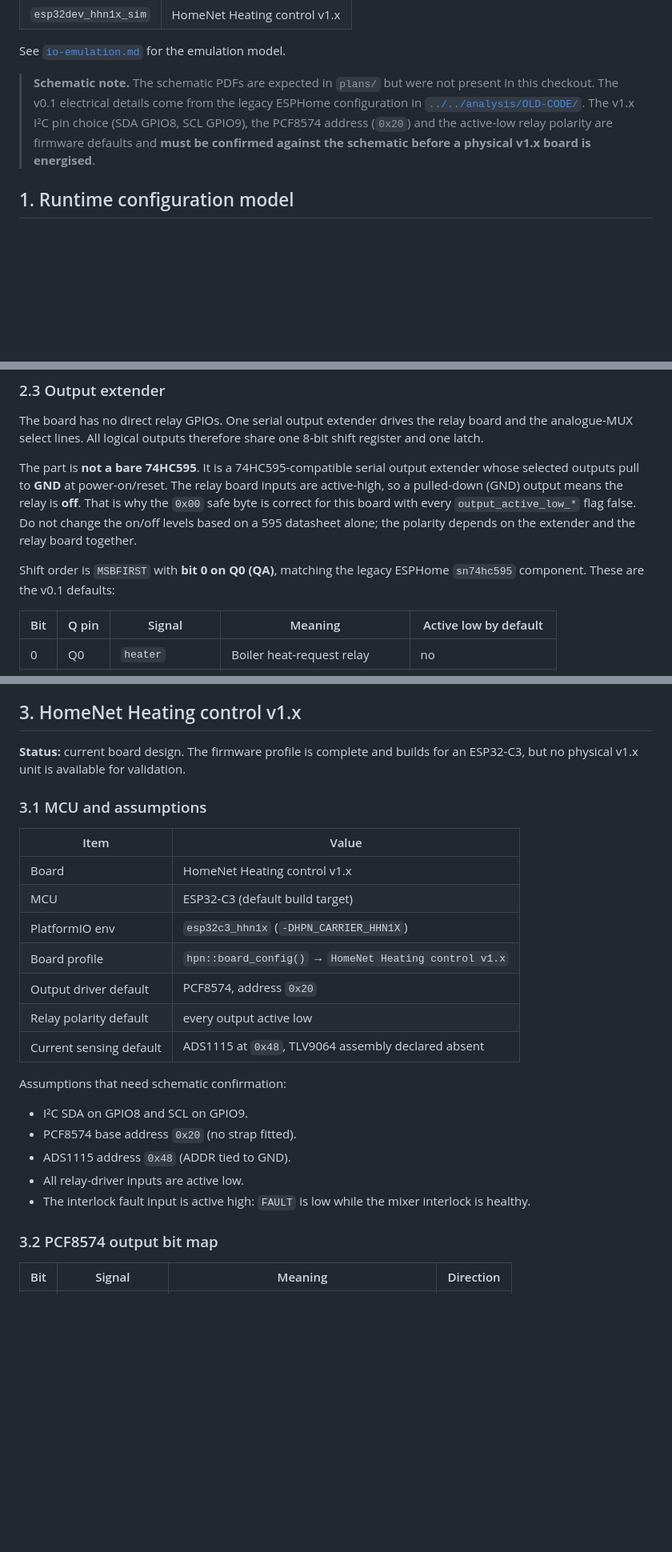
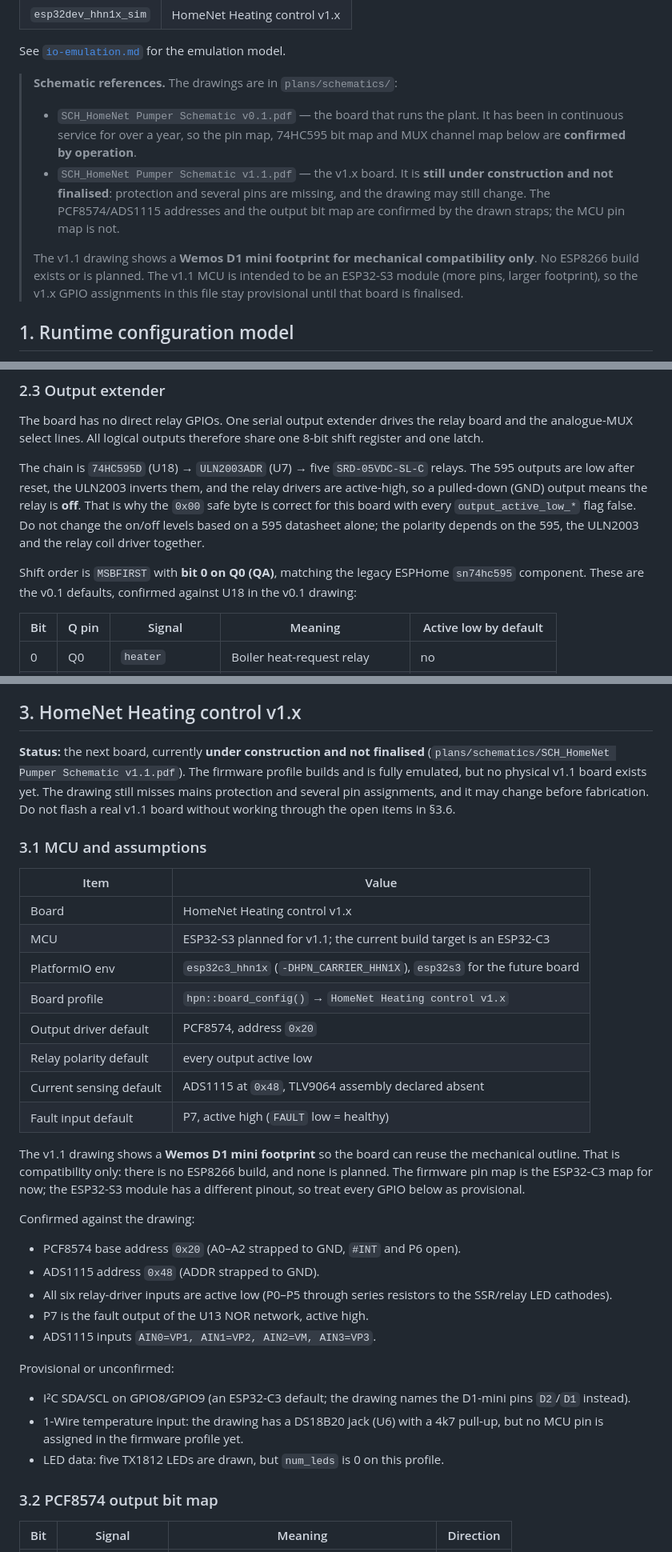
Before and after one commit to gume/HeatpumpsN, a Markdown page: firmware/docs/boards.md, 3 parts joined by grey strips. Shown at 80% size. Drawn GitHub-style; blank space fills up the shorter version.

```diff
--- a/firmware/docs/boards.md
+++ b/firmware/docs/boards.md
@@ -23,12 +23,20 @@ The emulated bench builds use the same board profiles and the same L0 code:
 
 See [`io-emulation.md`](io-emulation.md) for the emulation model.
 
-> **Schematic note.** The schematic PDFs are expected in `plans/` but were not
-> present in this checkout. The v0.1 electrical details come from the legacy
-> ESPHome configuration in [`../../analysis/OLD-CODE/`](../../analysis/OLD-CODE/).
-> The v1.x I²C pin choice (SDA GPIO8, SCL GPIO9), the PCF8574 address (`0x20`)
-> and the active-low relay polarity are firmware defaults and **must be
-> confirmed against the schematic before a physical v1.x board is energised**.
+> **Schematic references.** The drawings are in `plans/schematics/`:
+>
+> - `SCH_HomeNet Pumper Schematic v0.1.pdf` — the board that runs the plant. It
+>   has been in continuous service for over a year, so the pin map, 74HC595 bit
+>   map and MUX channel map below are **confirmed by operation**.
+> - `SCH_HomeNet Pumper Schematic v1.1.pdf` — the v1.x board. It is **still under
+>   construction and not finalised**: protection and several pins are missing,
+>   and the drawing may still change. The PCF8574/ADS1115 addresses and the
+>   output bit map are confirmed by the drawn straps; the MCU pin map is not.
+>
+> The v1.1 drawing shows a **Wemos D1 mini footprint for mechanical
+> compatibility only**. No ESP8266 build exists or is planned. The v1.1 MCU is
+> intended to be an ESP32-S3 module (more pins, larger footprint), so the v1.x
+> GPIO assignments in this file stay provisional until that board is finalised.
 
 ## 1. Runtime configuration model
 
@@ -107,16 +117,17 @@ The board has no direct relay GPIOs. One serial output extender drives the
 relay board and the analogue-MUX select lines. All logical outputs therefore
 share one 8-bit shift register and one latch.
 
-The part is **not a bare 74HC595**. It is a 74HC595-compatible serial output
-extender whose selected outputs pull to **GND** at power-on/reset. The relay
-board inputs are active-high, so a pulled-down (GND) output means the relay is
+The chain is `74HC595D` (U18) → `ULN2003ADR` (U7) → five `SRD-05VDC-SL-C`
+relays. The 595 outputs are low after reset, the ULN2003 inverts them, and the
+relay drivers are active-high, so a pulled-down (GND) output means the relay is
 **off**. That is why the `0x00` safe byte is correct for this board with every
 `output_active_low_*` flag false. Do not change the on/off levels based on a 595
-datasheet alone; the polarity depends on the extender and the relay board
-together.
+datasheet alone; the polarity depends on the 595, the ULN2003 and the relay
+coil driver together.
 
 Shift order is `MSBFIRST` with **bit 0 on Q0 (QA)**, matching the legacy
-ESPHome `sn74hc595` component. These are the v0.1 defaults:
+ESPHome `sn74hc595` component. These are the v0.1 defaults, confirmed against
+U18 in the v0.1 drawing:
 
 | Bit | Q pin | Signal | Meaning | Active low by default |
 | --- | --- | --- | --- | --- |
@@ -285,29 +312,47 @@ verify it on the strip before relying on the mapping.
 
 ## 3. HomeNet Heating control v1.x
 
-**Status:** current board design. The firmware profile is complete and builds
-for an ESP32-C3, but no physical v1.x unit is available for validation.
+**Status:** the next board, currently **under construction and not finalised**
+(`plans/schematics/SCH_HomeNet Pumper Schematic v1.1.pdf`). The firmware profile
+builds and is fully emulated, but no physical v1.1 board exists yet. The drawing
+still misses mains protection and several pin assignments, and it may change
+before fabrication. Do not flash a real v1.1 board without working through the
+open items in §3.6.
 
 ### 3.1 MCU and assumptions
 
 | Item | Value |
 | --- | --- |
 | Board | HomeNet Heating control v1.x |
-| MCU | ESP32-C3 (default build target) |
-| PlatformIO env | `esp32c3_hhn1x` (`-DHPN_CARRIER_HHN1X`) |
+| MCU | ESP32-S3 planned for v1.1; the current build target is an ESP32-C3 |
+| PlatformIO env | `esp32c3_hhn1x` (`-DHPN_CARRIER_HHN1X`), `esp32s3` for the future board |
 | Board profile | `hpn::board_config()` → `HomeNet Heating control v1.x` |
 | Output driver default | PCF8574, address `0x20` |
 | Relay polarity default | every output active low |
 | Current sensing default | ADS1115 at `0x48`, TLV9064 assembly declared absent |
+| Fault input default | P7, active high (`FAULT` low = healthy) |
 
-Assumptions that need schematic confirmation:
+The v1.1 drawing shows a **Wemos D1 mini footprint** so the board can reuse the
+mechanical outline. That is compatibility only: there is no ESP8266 build, and
+none is planned. The firmware pin map is the ESP32-C3 map for now; the ESP32-S3
+module has a different pinout, so treat every GPIO below as provisional.
 
-- I²C SDA on GPIO8 and SCL on GPIO9.
-- PCF8574 base address `0x20` (no strap fitted).
-- ADS1115 address `0x48` (ADDR tied to GND).
-- All relay-driver inputs are active low.
-- The interlock fault input is active high: `FAULT` is low while the mixer
-  interlock is healthy.
+Confirmed against the drawing:
+
+- PCF8574 base address `0x20` (A0–A2 strapped to GND, `#INT` and P6 open).
+- ADS1115 address `0x48` (ADDR strapped to GND).
+- All six relay-driver inputs are active low (P0–P5 through series resistors
+  to the SSR/relay LED cathodes).
+- P7 is the fault output of the U13 NOR network, active high.
+- ADS1115 inputs `AIN0=VP1, AIN1=VP2, AIN2=VM, AIN3=VP3`.
+
+Provisional or unconfirmed:
+
+- I²C SDA/SCL on GPIO8/GPIO9 (an ESP32-C3 default; the drawing names the
+  D1-mini pins `D2`/`D1` instead).
+- 1-Wire temperature input: the drawing has a DS18B20 jack (U6) with a 4k7
+  pull-up, but no MCU pin is assigned in the firmware profile yet.
+- LED data: five TX1812 LEDs are drawn, but `num_leds` is 0 on this profile.
 
 ### 3.2 PCF8574 output bit map
 
```
Also changed, not shown: other parts of firmware/docs/boards.md (+90 -36 lines), firmware/HANDOVER.md (+11 -7 lines).
